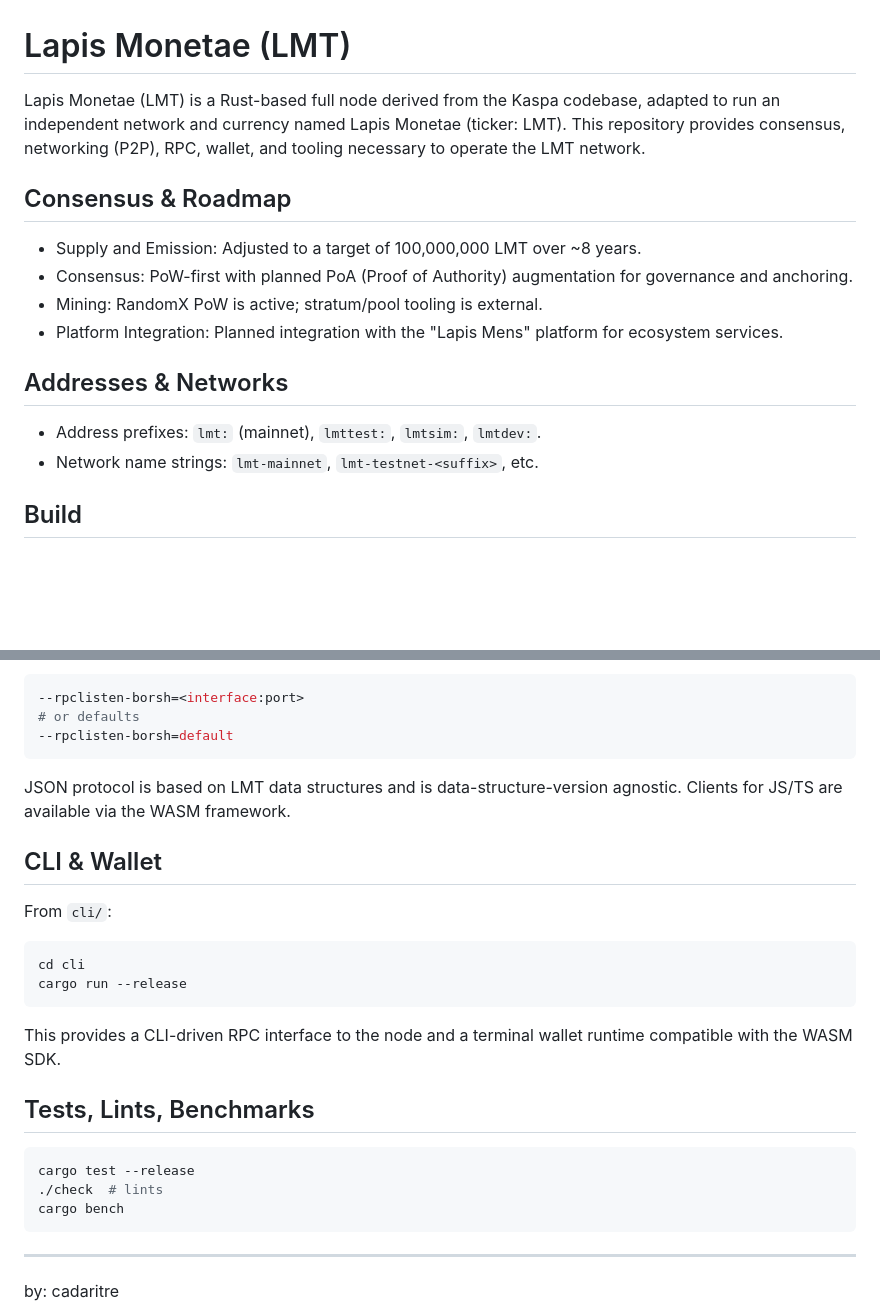
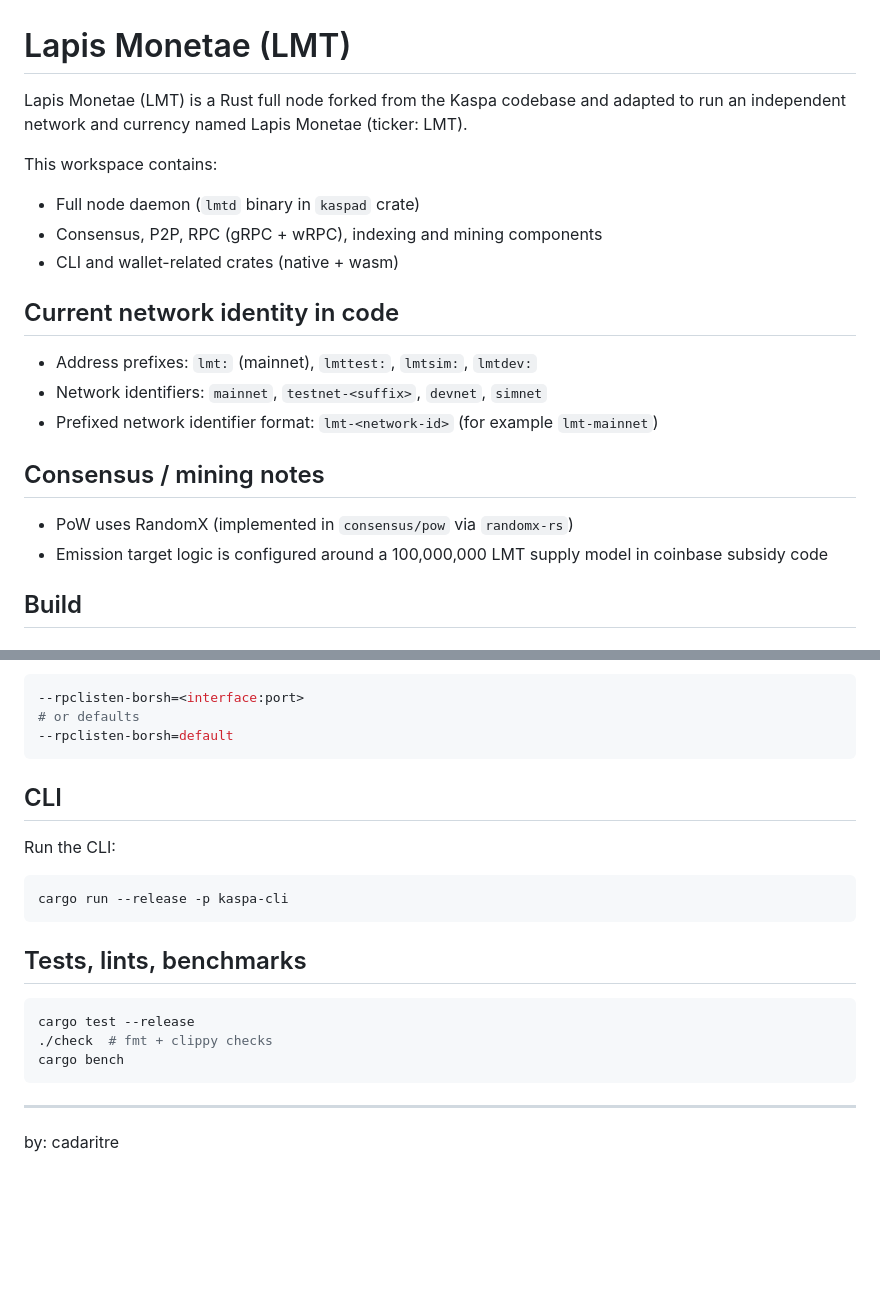
Before and after one commit to cadaritre/Lapis-monetae, a Markdown page: README.md, 2 parts joined by grey strips. Drawn GitHub-style; blank space fills up the shorter version.

Commit message:
docs: alinear README con el estado real del código

````diff
--- a/README.md
+++ b/README.md
@@ -1,16 +1,20 @@
 # Lapis Monetae (LMT)
 
-Lapis Monetae (LMT) is a Rust-based full node derived from the Kaspa codebase, adapted to run an independent network and currency named Lapis Monetae (ticker: LMT). This repository provides consensus, networking (P2P), RPC, wallet, and tooling necessary to operate the LMT network.
+Lapis Monetae (LMT) is a Rust full node forked from the Kaspa codebase and adapted to run an independent network and currency named Lapis Monetae (ticker: LMT).
 
-## Consensus & Roadmap
-- Supply and Emission: Adjusted to a target of 100,000,000 LMT over ~8 years.
-- Consensus: PoW-first with planned PoA (Proof of Authority) augmentation for governance and anchoring.
-- Mining: RandomX PoW is active; stratum/pool tooling is external.
-- Platform Integration: Planned integration with the "Lapis Mens" platform for ecosystem services.
+This workspace contains:
+- Full node daemon (`lmtd` binary in `kaspad` crate)
+- Consensus, P2P, RPC (gRPC + wRPC), indexing and mining components
+- CLI and wallet-related crates (native + wasm)
 
-## Addresses & Networks
-- Address prefixes: `lmt:` (mainnet), `lmttest:`, `lmtsim:`, `lmtdev:`.
-- Network name strings: `lmt-mainnet`, `lmt-testnet-<suffix>`, etc.
+## Current network identity in code
+- Address prefixes: `lmt:` (mainnet), `lmttest:`, `lmtsim:`, `lmtdev:`
+- Network identifiers: `mainnet`, `testnet-<suffix>`, `devnet`, `simnet`
+- Prefixed network identifier format: `lmt-<network-id>` (for example `lmt-mainnet`)
+
+## Consensus / mining notes
+- PoW uses RandomX (implemented in `consensus/pow` via `randomx-rs`)
+- Emission target logic is configured around a 100,000,000 LMT supply model in coinbase subsidy code
 
 ## Build
 ### Linux
@@ -102,20 +102,17 @@ wRPC is optional and can be enabled via:
 # or defaults
 --rpclisten-borsh=default
 ```
-JSON protocol is based on LMT data structures and is data-structure-version agnostic. Clients for JS/TS are available via the WASM framework.
 
-## CLI & Wallet
-From `cli/`:
+## CLI
+Run the CLI:
 ```bash
-cd cli
-cargo run --release
+cargo run --release -p kaspa-cli
 ```
-This provides a CLI-driven RPC interface to the node and a terminal wallet runtime compatible with the WASM SDK.
 
-## Tests, Lints, Benchmarks
+## Tests, lints, benchmarks
 ```bash
 cargo test --release
-./check  # lints
+./check  # fmt + clippy checks
 cargo bench
 ```
 
````
Also changed, not shown: other parts of README.md (+7 -11 lines).
